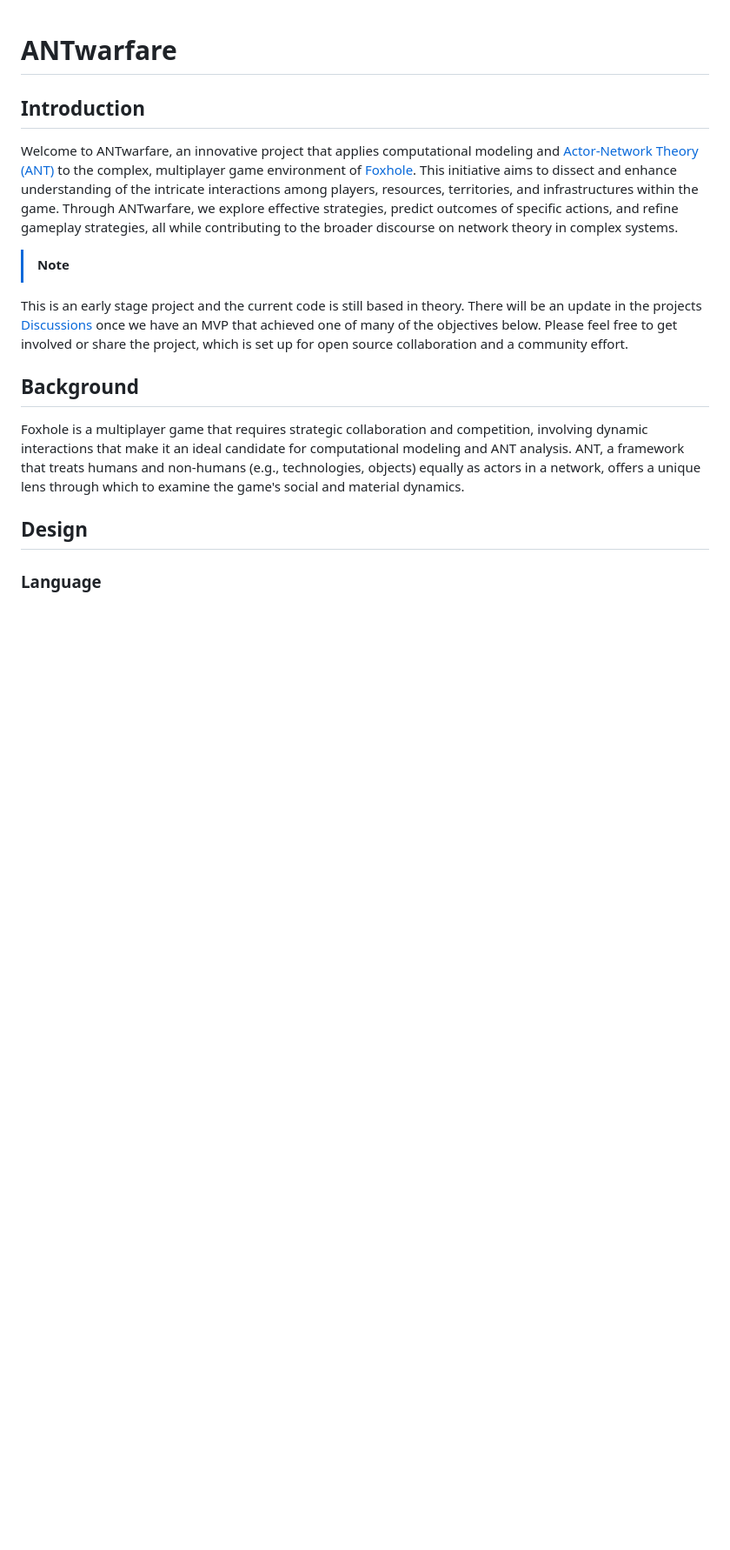
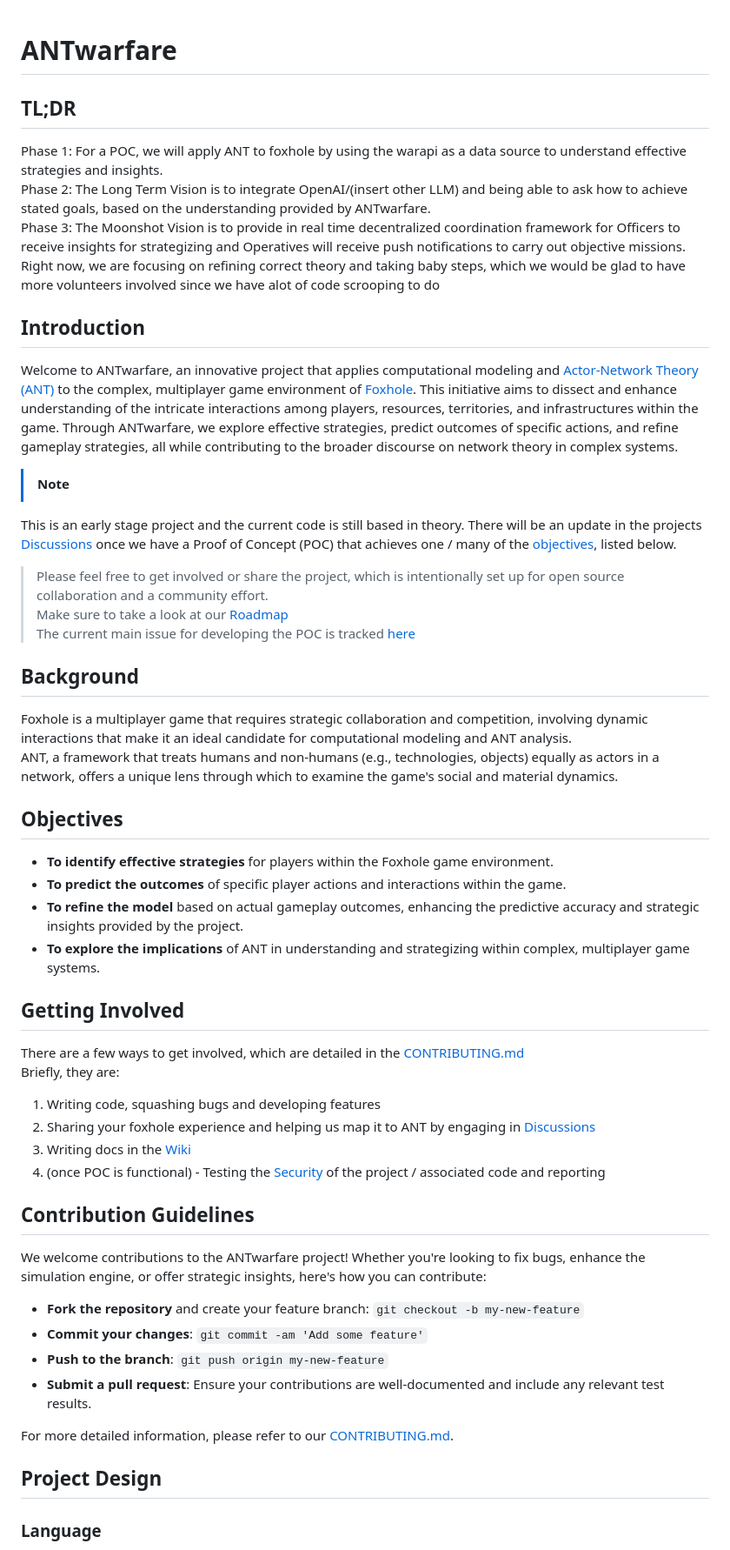
Before and after one commit to 444B/ANTwarfare, a Markdown page: README.md, the part around one of its changes. Shown at 87% size. Drawn GitHub-style; blank space fills up the shorter version.

Commit message:
Update README.md
- refactored readme
- introduced TLDR

```diff
--- a/README.md
+++ b/README.md
@@ -1,16 +1,49 @@
 # ANTwarfare
+
+## TL;DR
+Phase 1: For a POC, we will apply ANT to foxhole by using the warapi as a data source to understand effective strategies and insights.
+Phase 2: The Long Term Vision is to integrate OpenAI/(insert other LLM) and being able to ask how to achieve stated goals, based on the understanding provided by ANTwarfare.
+Phase 3: The Moonshot Vision is to provide in real time decentralized coordination framework for Officers to receive insights for strategizing and Operatives will receive push notifications to carry out objective missions.
+Right now, we are focusing on refining correct theory and taking baby steps, which we would be glad to have more volunteers involved since we have alot of code scrooping to do
 
 ## Introduction
 Welcome to ANTwarfare, an innovative project that applies computational modeling and [Actor-Network Theory (ANT)](https://en.wikipedia.org/wiki/Actor%E2%80%93network_theory) to the complex, multiplayer game environment of [Foxhole](https://foxhole.wiki.gg/wiki/Foxhole_Wiki). This initiative aims to dissect and enhance understanding of the intricate interactions among players, resources, territories, and infrastructures within the game. Through ANTwarfare, we explore effective strategies, predict outcomes of specific actions, and refine gameplay strategies, all while contributing to the broader discourse on network theory in complex systems.
 
 > [!NOTE]
-This is an early stage project and the current code is still based in theory. There will be an update in the projects [Discussions](https://github.com/444B/ANTwarfare/discussions) once we have an MVP that achieved one of many of the objectives below. Please feel free to get involved or share the project, which is set up for open source collaboration and a community effort.
+This is an early stage project and the current code is still based in theory. There will be an update in the projects [Discussions](https://github.com/444B/ANTwarfare/discussions) once we have a Proof of Concept (POC) that achieves one / many of the [objectives](https://github.com/444B/ANTwarfare?tab=readme-ov-file#objectives), listed below.
+> Please feel free to get involved or share the project, which is intentionally set up for open source collaboration and a community effort.
+> Make sure to take a look at our [Roadmap](https://github.com/users/444B/projects/4/views/4)
+> The current main issue for developing the POC is tracked [here](https://github.com/444B/ANTwarfare/issues/8)
 
 ## Background
-Foxhole is a multiplayer game that requires strategic collaboration and competition, involving dynamic interactions that make it an ideal candidate for computational modeling and ANT analysis. ANT, a framework that treats humans and non-humans (e.g., technologies, objects) equally as actors in a network, offers a unique lens through which to examine the game's social and material dynamics.
+Foxhole is a multiplayer game that requires strategic collaboration and competition, involving dynamic interactions that make it an ideal candidate for computational modeling and ANT analysis.
+ANT, a framework that treats humans and non-humans (e.g., technologies, objects) equally as actors in a network, offers a unique lens through which to examine the game's social and material dynamics.
 
+## Objectives
+- **To identify effective strategies** for players within the Foxhole game environment.
+- **To predict the outcomes** of specific player actions and interactions within the game.
+- **To refine the model** based on actual gameplay outcomes, enhancing the predictive accuracy and strategic insights provided by the project.
+- **To explore the implications** of ANT in understanding and strategizing within complex, multiplayer game systems.
 
-## Design
+## Getting Involved
+There are a few ways to get involved, which are detailed in the [CONTRIBUTING.md](/.github/CONTRIBUTING.md)
+Briefly, they are:
+1. Writing code, squashing bugs and developing features
+1. Sharing your foxhole experience and helping us map it to ANT by engaging in [Discussions](https://github.com/444B/ANTwarfare/discussions)
+1. Writing docs in the [Wiki](https://github.com/444B/ANTwarfare/wiki)
+1. (once POC is functional) - Testing the [Security](https://github.com/444B/ANTwarfare/security) of the project / associated code and reporting
+
+## Contribution Guidelines
+We welcome contributions to the ANTwarfare project! Whether you're looking to fix bugs, enhance the simulation engine, or offer strategic insights, here's how you can contribute:
+
+- **Fork the repository** and create your feature branch: `git checkout -b my-new-feature`
+- **Commit your changes**: `git commit -am 'Add some feature'`
+- **Push to the branch**: `git push origin my-new-feature`
+- **Submit a pull request**: Ensure your contributions are well-documented and include any relevant test results.
+
+For more detailed information, please refer to our [CONTRIBUTING.md](.github/CONTRIBUTING.md).
+
+## Project Design
 ### Language
 Go's concurrency features, along with structs and interfaces, can effectively model real-time dynamics and is suitable for the application of ANT to Foxhole:
 - Structs for Actors: Define structs for each actor type (players, resources, territories) with fields representing their state and properties.
```
Also changed, not shown: other parts of README.md (+2 -23 lines).
